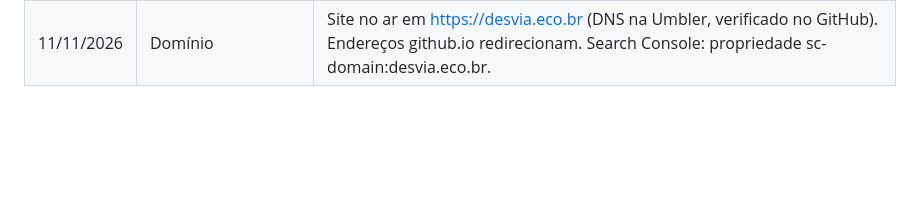
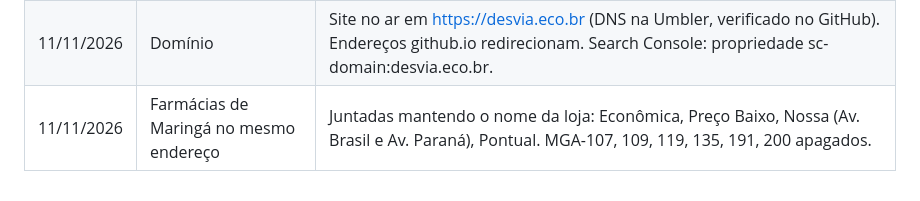
Before and after one commit to JenniferWaldhelm/desvia, a Markdown page: DECISOES.md, the part around the change. Rendered like a GitHub page; blank space fills up the shorter version.

Commit message:
Decisões: farmácias de Maringá
Co-Authored-By: Claude Opus 5.5 <noreply@anthropic.com>
Claude-Session: https://claude.ai/code/session_01T9Xhs36fDKM5CMQrihwPDt

```diff
--- a/DECISOES.md
+++ b/DECISOES.md
@@ -63,3 +63,4 @@ Registro das decisões que valem para o projeto inteiro e das decisões sobre po
 | 06/11/2026 | Nomes | Nomes em MAIÚSCULAS do IAT/CTF padronizados (85). Regra para os próximos: padronizar. |
 | 06/11/2026 | Mandaguari | Data de verificação 29/10/2026 nos pontos antigos. |
 | 11/11/2026 | Domínio | Site no ar em https://desvia.eco.br (DNS na Umbler, verificado no GitHub). Endereços github.io redirecionam. Search Console: propriedade sc-domain:desvia.eco.br. |
+| 11/11/2026 | Farmácias de Maringá no mesmo endereço | Juntadas mantendo o nome da loja: Econômica, Preço Baixo, Nossa (Av. Brasil e Av. Paraná), Pontual. MGA-107, 109, 119, 135, 191, 200 apagados. |
```
